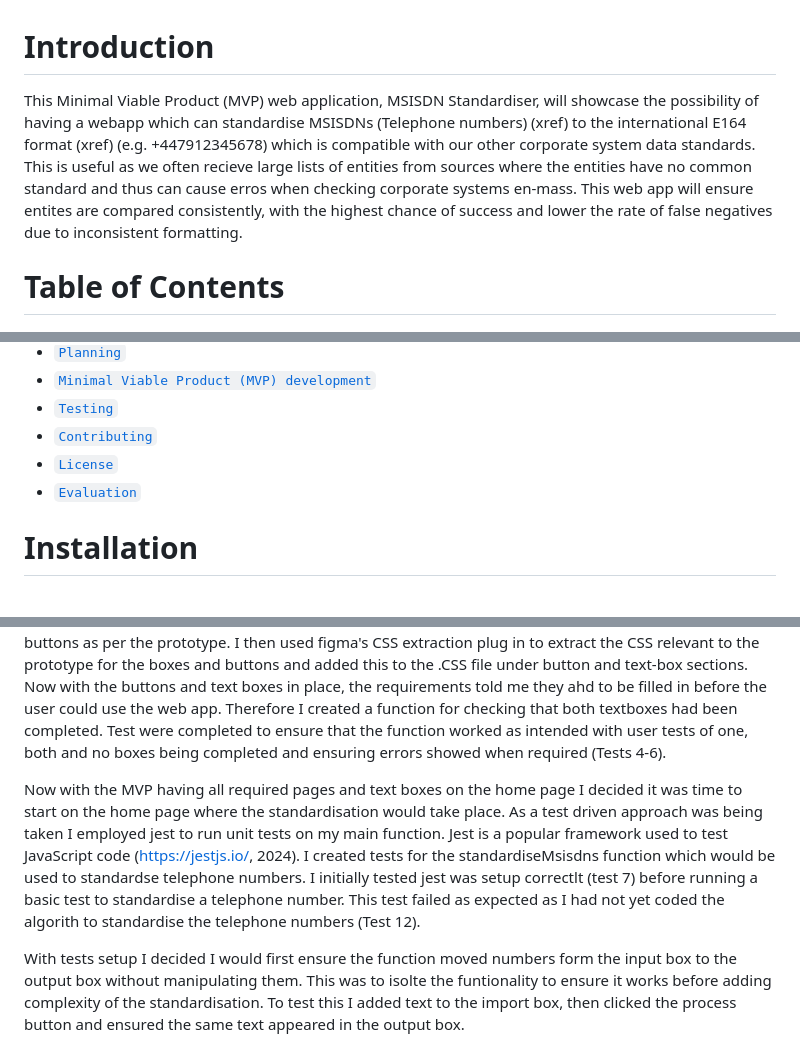
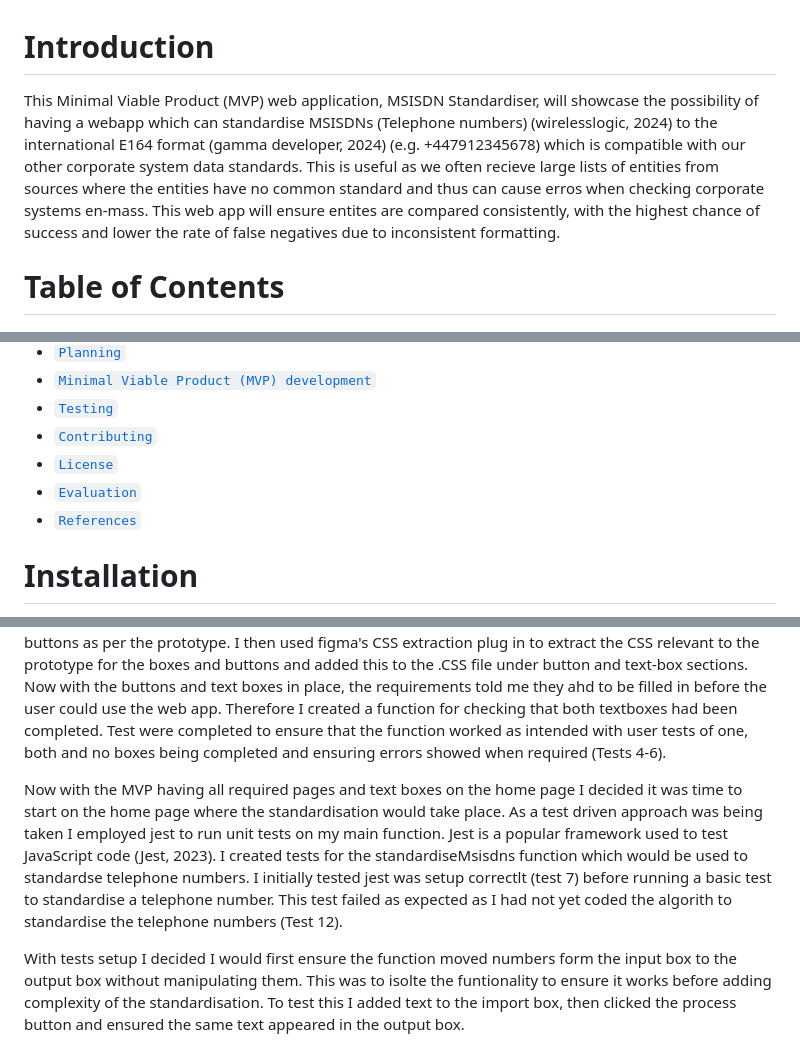
Before and after one commit to aa2112a/aa2112a-_-SE-SumAsses1-Jan22-Cohort, a Markdown page: readme.md, 3 parts joined by grey strips. Drawn GitHub-style.

```diff
--- a/readme.md
+++ b/readme.md
@@ -1,6 +1,6 @@
 # Introduction
 
-This Minimal Viable Product (MVP) web application, MSISDN Standardiser, will showcase the possibility of having a webapp which can standardise MSISDNs (Telephone numbers) (xref) to the international E164 format (xref) (e.g. +447912345678) which is compatible with our other corporate system data standards. This is useful as we often recieve large lists of entities from sources where the entities have no common standard and thus can cause erros when checking corporate systems en-mass. This web app will ensure entites are compared consistently, with the highest chance of success and lower the rate of false negatives due to inconsistent formatting.
+This Minimal Viable Product (MVP) web application, MSISDN Standardiser, will showcase the possibility of having a webapp which can standardise MSISDNs (Telephone numbers) (wirelesslogic, 2024) to the international E164 format (gamma developer, 2024) (e.g. +447912345678) which is compatible with our other corporate system data standards. This is useful as we often recieve large lists of entities from sources where the entities have no common standard and thus can cause erros when checking corporate systems en-mass. This web app will ensure entites are compared consistently, with the highest chance of success and lower the rate of false negatives due to inconsistent formatting.
 
 # Table of Contents
 - [`Installation`](#Installation)
@@ -12,6 +12,7 @@ This Minimal Viable Product (MVP) web application, MSISDN Standardiser, will sho
 - [`Contributing`](#Contributing)
 - [`License`](#License)
 - [`Evaluation`](#Evaluation)
+- [`References`](#References)
 
 # Installation
 This application consists of HTML, CSS, and Javascript with static unit tests completed in a jest framework.
@@ -64,7 +67,7 @@ The Minimal Viable Product was built using the VScode IDE, using several extenst
 
 To build the MVP I created an inital index.html with the basic HTML, then using the VSCode live server extension I checked that this page would load with some basic text (Shown in below Test and Trace table - Test1). I then began a .CSS file and changed the font in the body section to the font on the prototype, and again tested this using live server (Test 2). I then created a basic home page, and added text boxes and buttons as per the prototype. I then used figma's CSS extraction plug in to extract the CSS relevant to the prototype for the boxes and buttons and added this to the .CSS file under button and text-box sections. Now with the buttons and text boxes in place, the requirements told me they ahd to be filled in before the user could use the web app. Therefore I created a function for checking that both textboxes had been completed. Test were completed to ensure that the function worked as intended with user tests of one, both and no boxes being completed and ensuring errors showed when required (Tests 4-6).
 
-Now with the MVP having all required pages and text boxes on the home page I decided it was time to start on the home page where the standardisation would take place. As a test driven approach was being taken I employed jest to run unit tests on my main function. Jest is a popular framework used to test JavaScript code (https://jestjs.io/, 2024). I created tests for the standardiseMsisdns function which would be used to standardse telephone numbers. I initially tested jest was setup correctlt (test 7) before running a basic test to standardise a telephone number. This test failed as expected as I had not yet coded the algorith to standardise the telephone numbers (Test 12).
+Now with the MVP having all required pages and text boxes on the home page I decided it was time to start on the home page where the standardisation would take place. As a test driven approach was being taken I employed jest to run unit tests on my main function. Jest is a popular framework used to test JavaScript code (Jest, 2023). I created tests for the standardiseMsisdns function which would be used to standardse telephone numbers. I initially tested jest was setup correctlt (test 7) before running a basic test to standardise a telephone number. This test failed as expected as I had not yet coded the algorith to standardise the telephone numbers (Test 12).
 
 With tests setup I decided I would first ensure the function moved numbers form the input box to the output box without manipulating them. This was to isolte the funtionality to ensure it works before adding complexity of the standardisation. To test this I added text to the import box, then clicked the process button and ensured the same text appeared in the output box.
 
```
Also changed, not shown: other parts of readme.md (+14 -6 lines).
